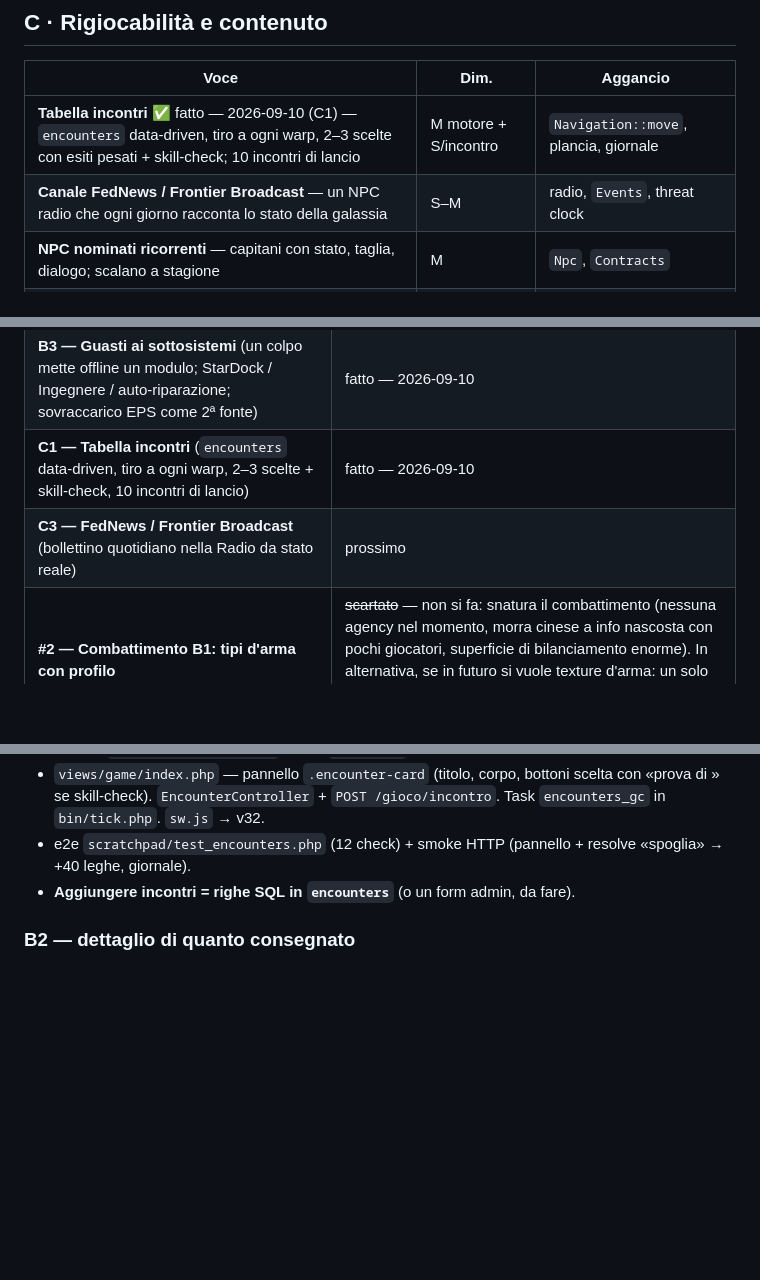
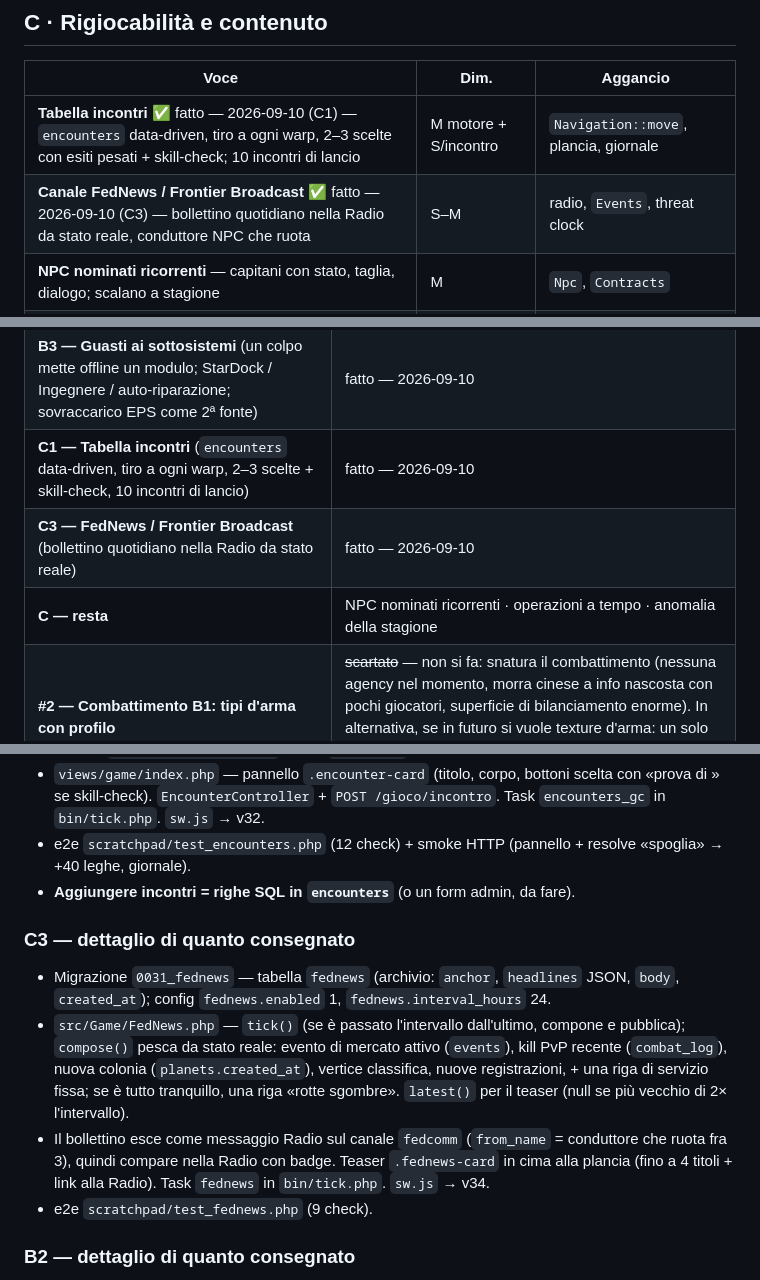
Before and after one commit to Indr1d-C0ld/Subspazio, a Markdown page: docs/roadmap.md, 3 parts joined by grey strips. GitHub-like rendering; blank space fills up the shorter version.

```diff
--- a/docs/roadmap.md
+++ b/docs/roadmap.md
@@ -42,7 +42,7 @@ sé.
 | Voce | Dim. | Aggancio |
 |---|---|---|
 | **Tabella incontri** ✅ fatto — 2026-09-10 (C1) — `encounters` data-driven, tiro a ogni warp, 2–3 scelte con esiti pesati + skill-check; 10 incontri di lancio | M motore + S/incontro | `Navigation::move`, plancia, giornale |
-| **Canale FedNews / Frontier Broadcast** — un NPC radio che ogni giorno racconta lo stato della galassia | S–M | radio, `Events`, threat clock |
+| **Canale FedNews / Frontier Broadcast** ✅ fatto — 2026-09-10 (C3) — bollettino quotidiano nella Radio da stato reale, conduttore NPC che ruota | S–M | radio, `Events`, threat clock |
 | **NPC nominati ricorrenti** — capitani con stato, taglia, dialogo; scalano a stagione | M | `Npc`, `Contracts` |
 | **Operazioni a tempo** — obiettivi settimanali seminabili dall'admin, barra condivisa, ricompense | M | tick, plancia, `/admin/gioco` |
 | **Anomalia della stagione** — una feature con meccanica unica che ruota ogni stagione | M | `SectorFeatures`, `Season` |
@@ -103,7 +103,8 @@ dopo ogni cluster.
 | **B2 — Griglia di potenza (EPS)** (8 tacche su 4 canali Scudi/Armi/Motori/Sensori, ±25%, ri-taratura = 1 turno) | fatto — 2026-09-10 |
 | **B3 — Guasti ai sottosistemi** (un colpo mette offline un modulo; StarDock / Ingegnere / auto-riparazione; sovraccarico EPS come 2ª fonte) | fatto — 2026-09-10 |
 | **C1 — Tabella incontri** (`encounters` data-driven, tiro a ogni warp, 2–3 scelte + skill-check, 10 incontri di lancio) | fatto — 2026-09-10 |
-| **C3 — FedNews / Frontier Broadcast** (bollettino quotidiano nella Radio da stato reale) | prossimo |
+| **C3 — FedNews / Frontier Broadcast** (bollettino quotidiano nella Radio da stato reale) | fatto — 2026-09-10 |
+| **C — resta** | NPC nominati ricorrenti · operazioni a tempo · anomalia della stagione |
 | **#2 — Combattimento B1: tipi d'arma con profilo** | ~~scartato~~ — non si fa: snatura il combattimento (nessuna agency nel momento, morra cinese a info nascosta con pochi giocatori, superficie di bilanciamento enorme). In alternativa, se in futuro si vuole texture d'arma: un solo asse «penetrazione scudi» (S). I tipi d'arma veri hanno senso solo con le classi di nave (tema D). |
 
 ### Tema B — completo
@@ -160,6 +161,23 @@ aspettare le classi di nave del tema D.
 - e2e `scratchpad/test_encounters.php` (12 check) + smoke HTTP (pannello +
   resolve «spoglia» → +40 leghe, giornale).
 - **Aggiungere incontri = righe SQL in `encounters`** (o un form admin, da fare).
+
+### C3 — dettaglio di quanto consegnato
+
+- Migrazione `0031_fednews` — tabella `fednews` (archivio: `anchor`,
+  `headlines` JSON, `body`, `created_at`); config `fednews.enabled` 1,
+  `fednews.interval_hours` 24.
+- `src/Game/FedNews.php` — `tick()` (se è passato l'intervallo dall'ultimo,
+  compone e pubblica); `compose()` pesca da stato reale: evento di mercato
+  attivo (`events`), kill PvP recente (`combat_log`), nuova colonia
+  (`planets.created_at`), vertice classifica, nuove registrazioni, + una riga
+  di servizio fissa; se è tutto tranquillo, una riga «rotte sgombre».
+  `latest()` per il teaser (null se più vecchio di 2× l'intervallo).
+- Il bollettino esce come messaggio Radio sul canale `fedcomm`
+  (`from_name` = conduttore che ruota fra 3), quindi compare nella Radio
+  con badge. Teaser `.fednews-card` in cima alla plancia (fino a 4 titoli +
+  link alla Radio). Task `fednews` in `bin/tick.php`. `sw.js` → v34.
+- e2e `scratchpad/test_fednews.php` (9 check).
 
 ### B2 — dettaglio di quanto consegnato
 
```
Also changed, not shown: CHANGELOG.md (+25 -0 lines).
